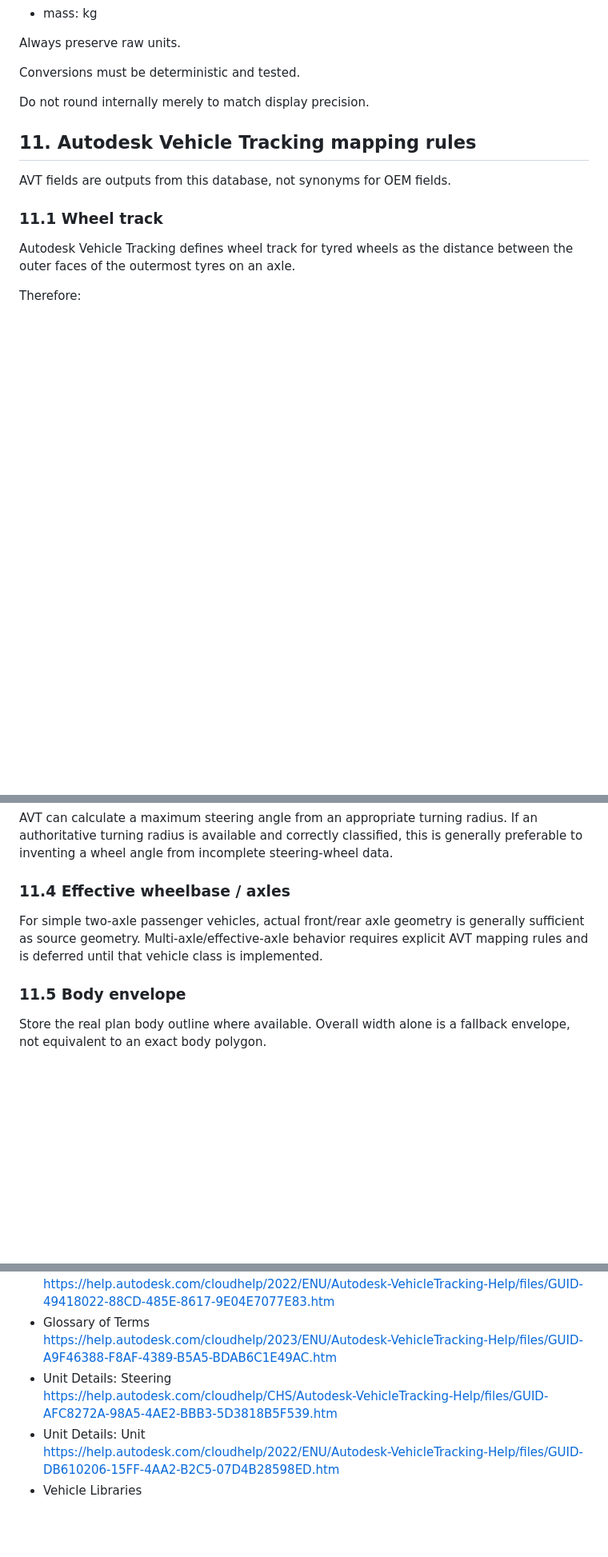
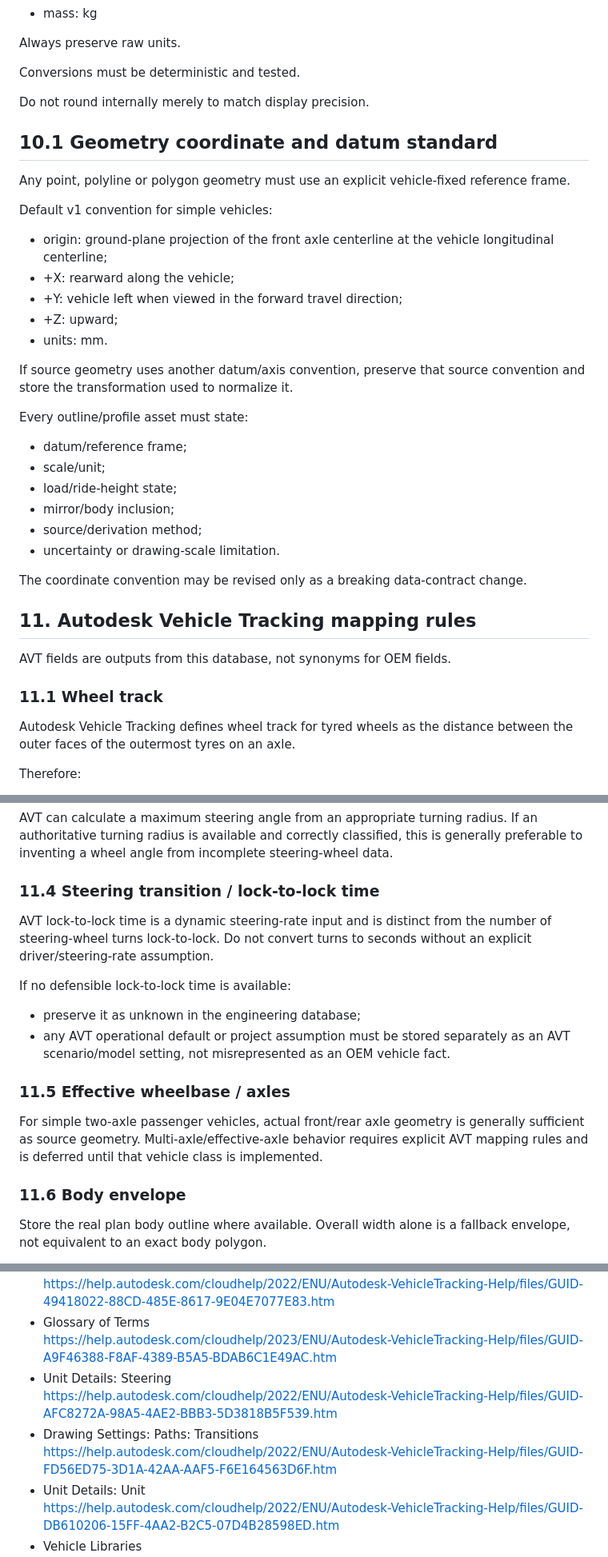
Before and after one commit to bokoboss/thai-vehicle-engineering-db, a Markdown page: docs/VEHICLE_DATA_STANDARD.md, 3 parts joined by grey strips. Shown at 80% size. GitHub-like rendering; blank space fills up the shorter version.

Commit message:
docs: harden geometry datum steering-time and uncertainty semantics

```diff
--- a/docs/VEHICLE_DATA_STANDARD.md
+++ b/docs/VEHICLE_DATA_STANDARD.md
@@ -287,6 +294,29 @@ Conversions must be deterministic and tested.
 
 Do not round internally merely to match display precision.
 
+## 10.1 Geometry coordinate and datum standard
+
+Any point, polyline or polygon geometry must use an explicit vehicle-fixed reference frame.
+
+Default v1 convention for simple vehicles:
+- origin: ground-plane projection of the front axle centerline at the vehicle longitudinal centerline;
+- +X: rearward along the vehicle;
+- +Y: vehicle left when viewed in the forward travel direction;
+- +Z: upward;
+- units: mm.
+
+If source geometry uses another datum/axis convention, preserve that source convention and store the transformation used to normalize it.
+
+Every outline/profile asset must state:
+- datum/reference frame;
+- scale/unit;
+- load/ride-height state;
+- mirror/body inclusion;
+- source/derivation method;
+- uncertainty or drawing-scale limitation.
+
+The coordinate convention may be revised only as a breaking data-contract change.
+
 ## 11. Autodesk Vehicle Tracking mapping rules
 
 AVT fields are outputs from this database, not synonyms for OEM fields.
@@ -308,10 +338,17 @@ Only map a published turning observation to AVT curb-to-curb or wall-to-wall whe
 ### 11.3 Maximum steering angle
 AVT can calculate a maximum steering angle from an appropriate turning radius. If an authoritative turning radius is available and correctly classified, this is generally preferable to inventing a wheel angle from incomplete steering-wheel data.
 
-### 11.4 Effective wheelbase / axles
+### 11.4 Steering transition / lock-to-lock time
+AVT lock-to-lock time is a dynamic steering-rate input and is distinct from the number of steering-wheel turns lock-to-lock. Do not convert turns to seconds without an explicit driver/steering-rate assumption.
+
+If no defensible lock-to-lock time is available:
+- preserve it as unknown in the engineering database;
+- any AVT operational default or project assumption must be stored separately as an AVT scenario/model setting, not misrepresented as an OEM vehicle fact.
+
+### 11.5 Effective wheelbase / axles
 For simple two-axle passenger vehicles, actual front/rear axle geometry is generally sufficient as source geometry. Multi-axle/effective-axle behavior requires explicit AVT mapping rules and is deferred until that vehicle class is implemented.
 
-### 11.5 Body envelope
+### 11.6 Body envelope
 Store the real plan body outline where available. Overall width alone is a fallback envelope, not equivalent to an exact body polygon.
 
 Mirror inclusion must be explicit. A body envelope for physical wall-clearance checks may differ from the conventional swept body used for kerb/path design.
@@ -413,7 +451,9 @@ Autodesk Vehicle Tracking:
 - Glossary of Terms
   https://help.autodesk.com/cloudhelp/2023/ENU/Autodesk-VehicleTracking-Help/files/GUID-A9F46388-F8AF-4389-B5A5-BDAB6C1E49AC.htm
 - Unit Details: Steering
-  https://help.autodesk.com/cloudhelp/CHS/Autodesk-VehicleTracking-Help/files/GUID-AFC8272A-98A5-4AE2-BBB3-5D3818B5F539.htm
+  https://help.autodesk.com/cloudhelp/2022/ENU/Autodesk-VehicleTracking-Help/files/GUID-AFC8272A-98A5-4AE2-BBB3-5D3818B5F539.htm
+- Drawing Settings: Paths: Transitions
+  https://help.autodesk.com/cloudhelp/2022/ENU/Autodesk-VehicleTracking-Help/files/GUID-FD56ED75-3D1A-42AA-AAF5-F6E164563D6F.htm
 - Unit Details: Unit
   https://help.autodesk.com/cloudhelp/2022/ENU/Autodesk-VehicleTracking-Help/files/GUID-DB610206-15FF-4AA2-B2C5-07D4B28598ED.htm
 - Vehicle Libraries
```
Also changed, not shown: other parts of docs/VEHICLE_DATA_STANDARD.md (+9 -1 lines).
